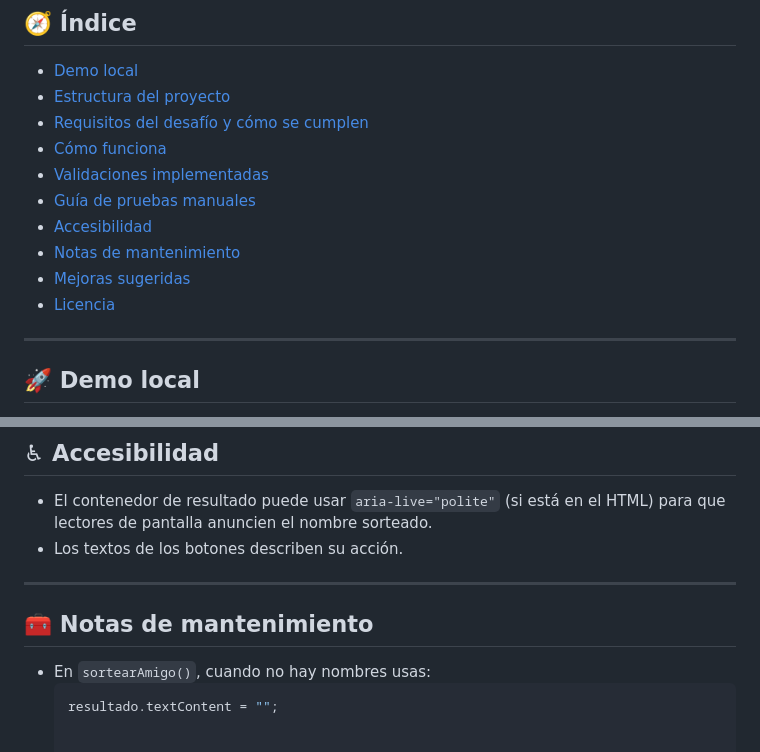
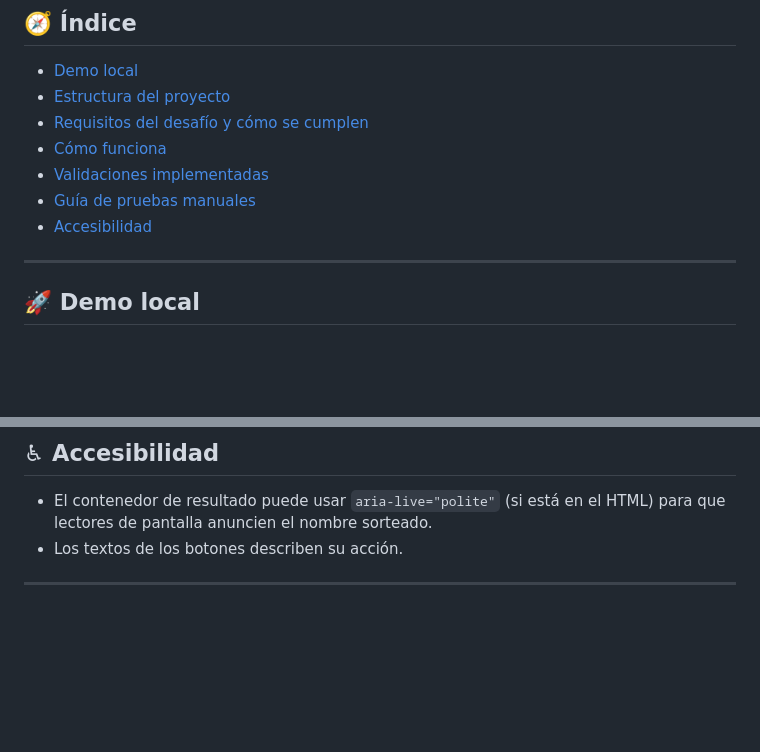
Before and after one commit to letcheverry1/challenge-amigo-secreto, a Markdown page: README.md, 2 parts joined by grey strips. Drawn GitHub-style; blank space fills up the shorter version.

Commit message:
Utlimos detalles del archiv

````diff
--- a/README.md
+++ b/README.md
@@ -14,9 +14,7 @@ Aplicación web sencilla para crear una lista de amigos y **sortear** un nombre
 - [Validaciones implementadas](#-validaciones-implementadas)
 - [Guía de pruebas manuales](#-guía-de-pruebas-manuales)
 - [Accesibilidad](#-accesibilidad)
-- [Notas de mantenimiento](#-notas-de-mantenimiento)
-- [Mejoras sugeridas](#-mejoras-sugeridas)
-- [Licencia](#-licencia)
+
 
 ---
 
@@ -112,9 +110,3 @@ No requiere dependencias ni servidor. Opciones:
 - Los textos de los botones describen su acción.
 
 ---
-
-## 🧰 Notas de mantenimiento
-
-- En `sortearAmigo()`, cuando no hay nombres usas:
-  ```js
-  resultado.textContent = "";
````
